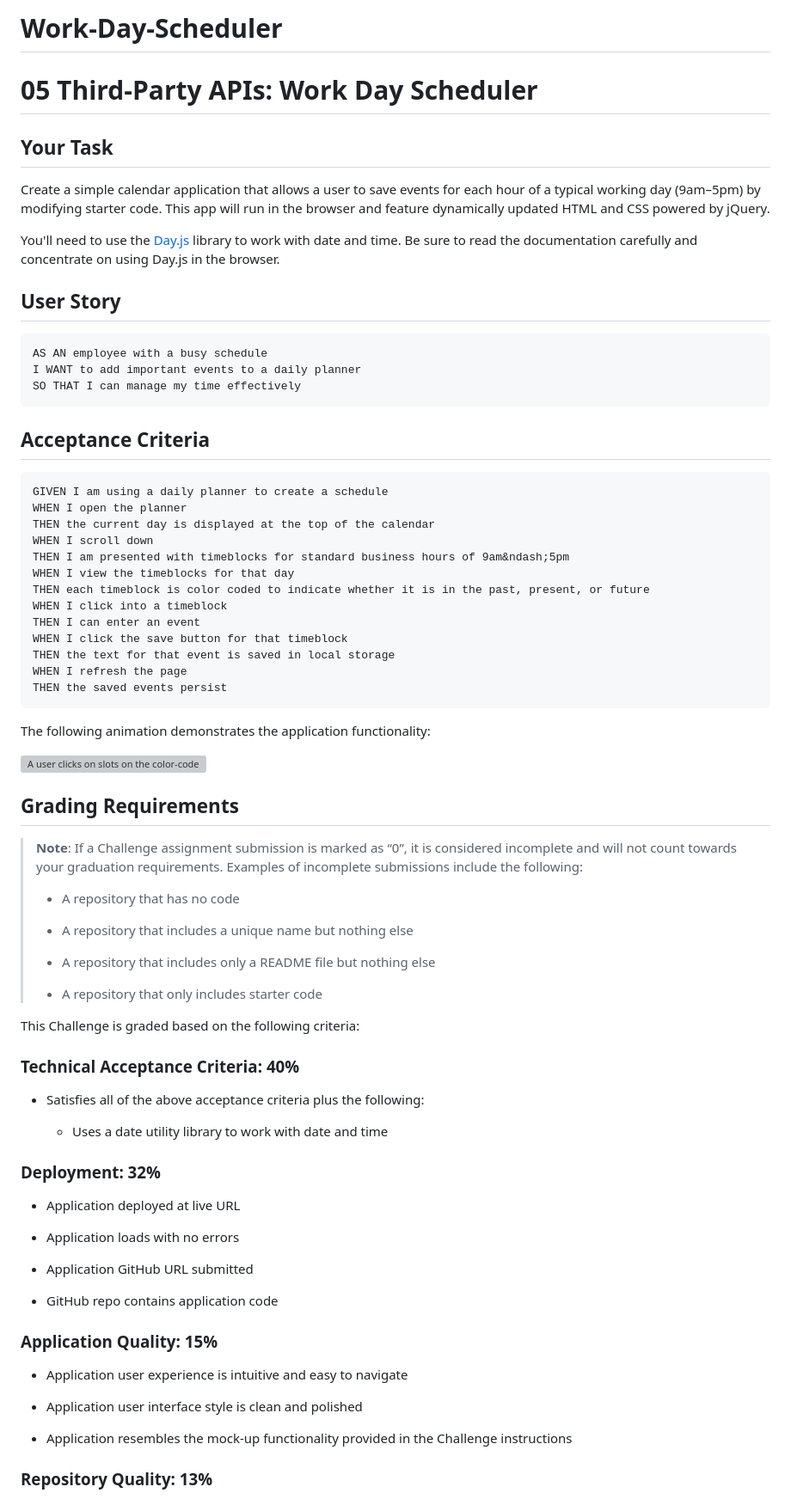
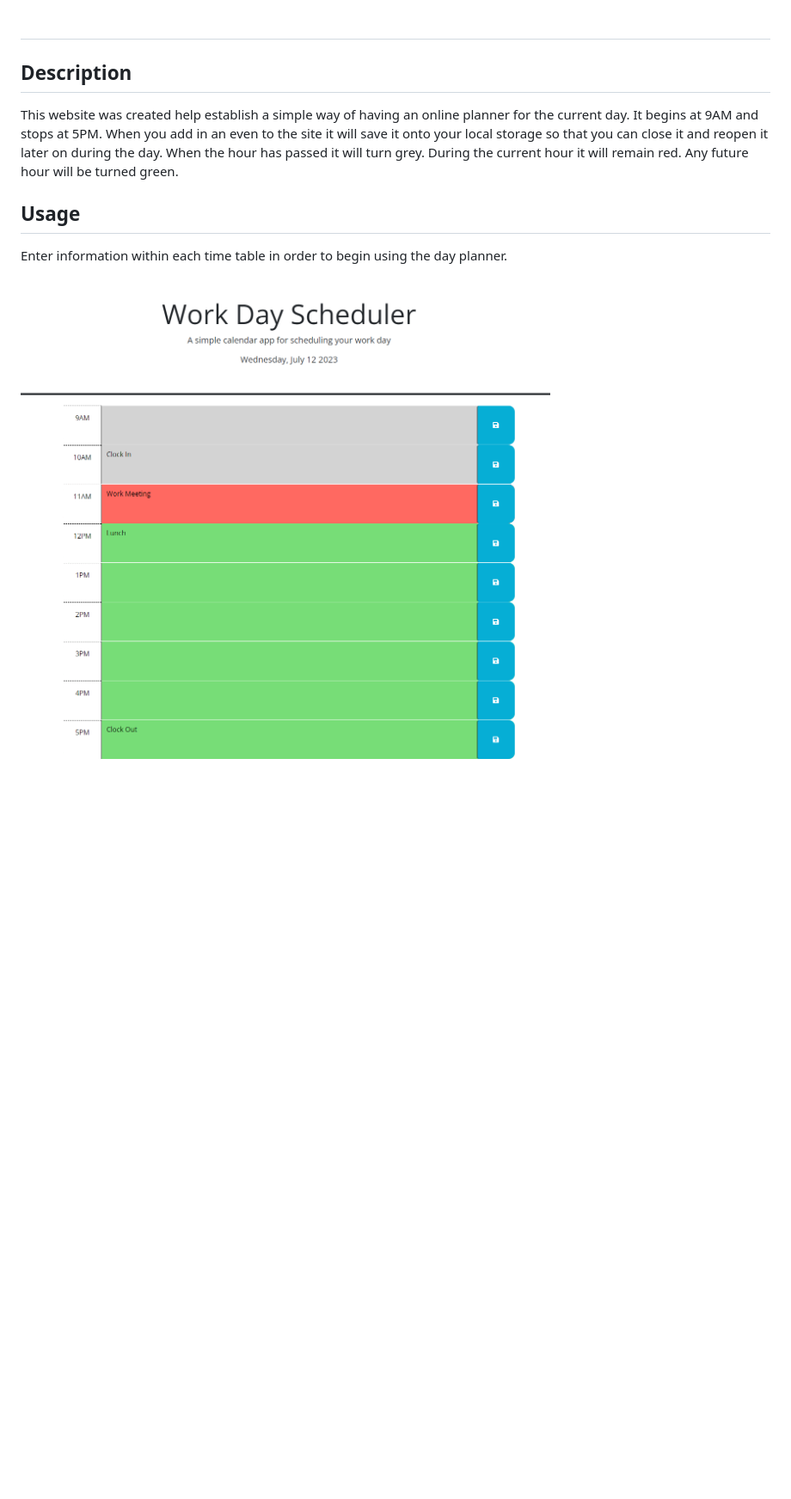
Before and after one commit to StygianTanuki/Work-Day-Scheduler, a Markdown page: README.md, the part around the change printed below. Shown: that part at 86% size. Rendered like a GitHub page; pictures changed too: Assets/images/_C__Users_Felix_Documents_UCF_Homework_Homework_5_Work-Day-Scheduler_index.html.png (added); blank space fills up the shorter version; grey boxes are pictures that could not be loaded.

Commit message:
Added notes, moved images into Assests, fixed up README

````diff
--- a/README.md
+++ b/README.md
@@ -1,80 +1,11 @@
-# Work-Day-Scheduler
-# 05 Third-Party APIs: Work Day Scheduler
+# <Work-Day-Planner Website>
 
-## Your Task
+## Description
+This website was created help establish a simple way of having an online planner for the current day. It begins at 9AM and stops at 5PM. When you add in an even to the site it will save it onto your local storage so that you can close it and reopen it later on during the day. When the hour has passed it will turn grey. During the current hour it will remain red. Any future hour will be turned green.
 
-Create a simple calendar application that allows a user to save events for each hour of a typical working day (9am&ndash;5pm) by modifying starter code. This app will run in the browser and feature dynamically updated HTML and CSS powered by jQuery.
+## Usage
 
-You'll need to use the [Day.js](https://day.js.org/en/) library to work with date and time. Be sure to read the documentation carefully and concentrate on using Day.js in the browser.
+Enter information within each time table in order to begin using the day planner.
 
-## User Story
+![Screenshot of Website](./Assets/images/_C__Users_Felix_Documents_UCF_Homework_Homework_5_Work-Day-Scheduler_index.html.png)
 
-```md
-AS AN employee with a busy schedule
-I WANT to add important events to a daily planner
-SO THAT I can manage my time effectively
-```
-
-## Acceptance Criteria
-
-```md
-GIVEN I am using a daily planner to create a schedule
-WHEN I open the planner
-THEN the current day is displayed at the top of the calendar
-WHEN I scroll down
-THEN I am presented with timeblocks for standard business hours of 9am&ndash;5pm
-WHEN I view the timeblocks for that day
-THEN each timeblock is color coded to indicate whether it is in the past, present, or future
-WHEN I click into a timeblock
-THEN I can enter an event
-WHEN I click the save button for that timeblock
-THEN the text for that event is saved in local storage
-WHEN I refresh the page
-THEN the saved events persist
-```
-
-The following animation demonstrates the application functionality:
-
-<!-- @TODO: create ticket to review/update image) -->
-![A user clicks on slots on the color-coded calendar and edits the events.](./Assets/05-third-party-apis-homework-demo.gif)
-
-## Grading Requirements
-
-> **Note**: If a Challenge assignment submission is marked as “0”, it is considered incomplete and will not count towards your graduation requirements. Examples of incomplete submissions include the following:
->
-> * A repository that has no code
->
-> * A repository that includes a unique name but nothing else
->
-> * A repository that includes only a README file but nothing else
->
-> * A repository that only includes starter code
-
-This Challenge is graded based on the following criteria:
-
-### Technical Acceptance Criteria: 40%
-
-* Satisfies all of the above acceptance criteria plus the following:
-
-  * Uses a date utility library to work with date and time
-
-### Deployment: 32%
-
-* Application deployed at live URL
-
-* Application loads with no errors
-
-* Application GitHub URL submitted
-
-* GitHub repo contains application code
-
-### Application Quality: 15%
-
-* Application user experience is intuitive and easy to navigate
-
-* Application user interface style is clean and polished
-
-* Application resembles the mock-up functionality provided in the Challenge instructions
-
-### Repository Quality: 13%
-
````
Also changed, not shown: other parts of README.md (+2 -20 lines), Assets/images/05-third-party-apis-homework-demo.gif (renamed from images/05-third-party-apis-homework-demo.gif), 2 other files.
